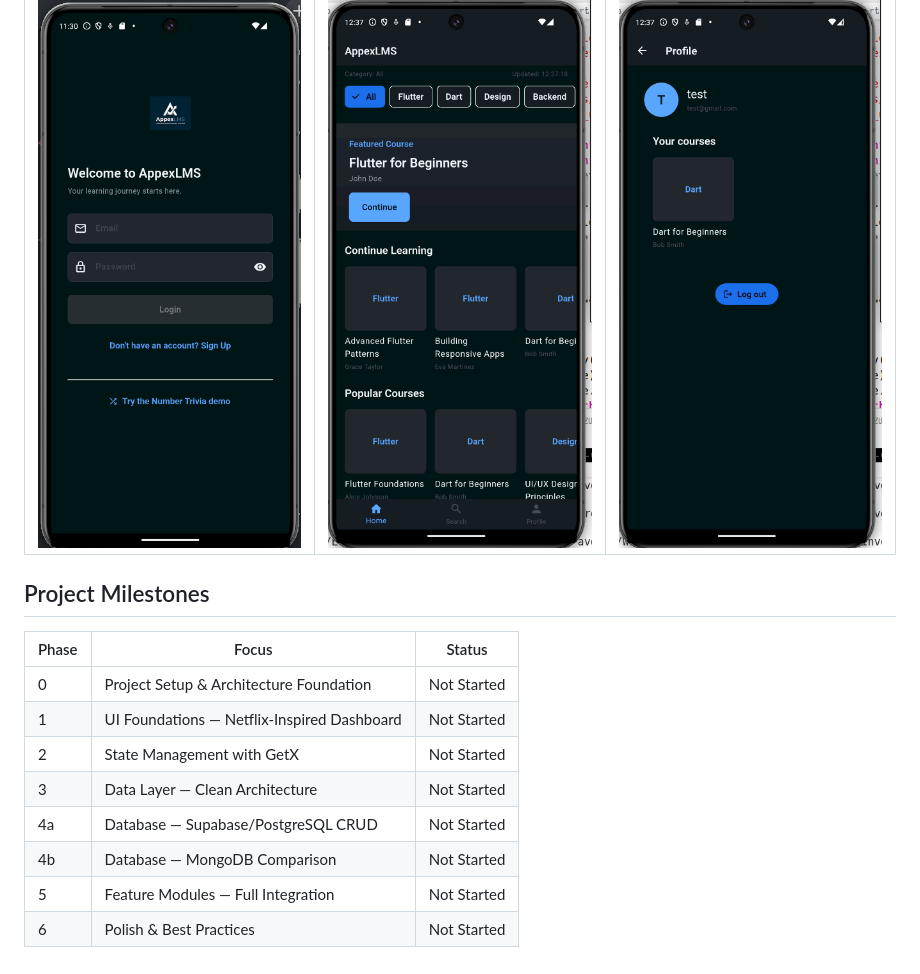
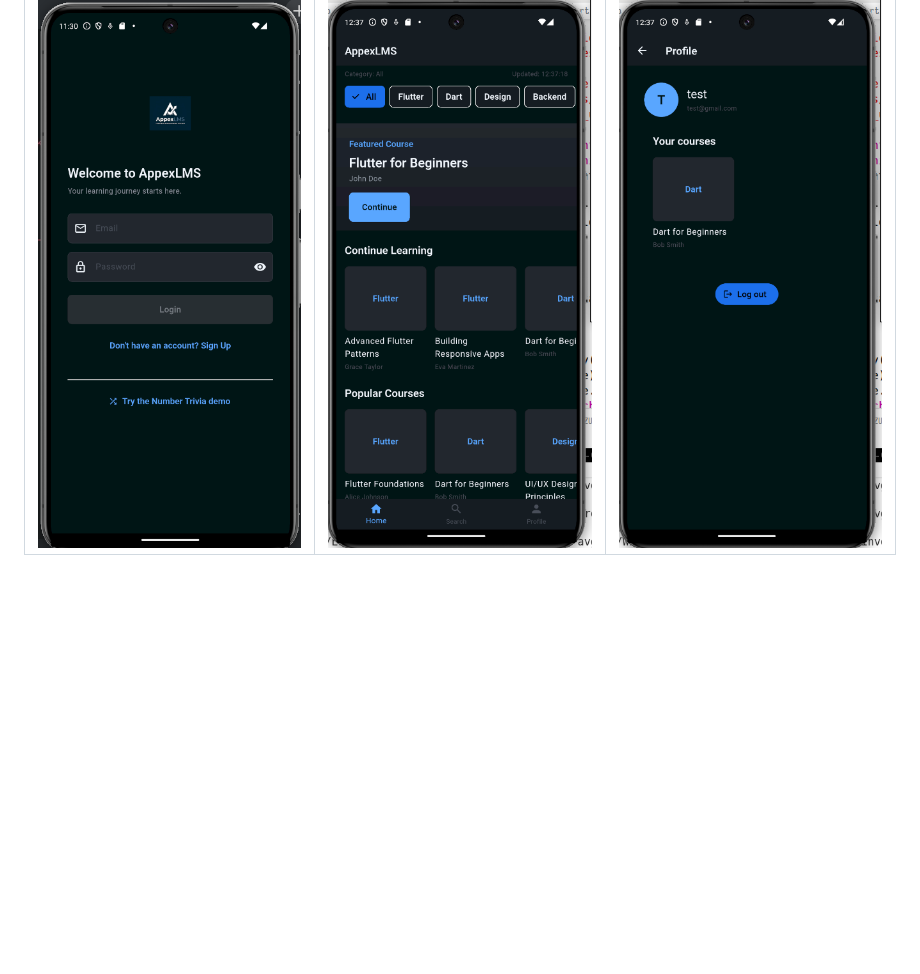
Before and after one commit to Marouane-Elgoumiri/AppexLMS, a Markdown page: README.md, the part around the change. Drawn GitHub-style; blank space fills up the shorter version.

Commit message:
Delete project milestones from README
Removed project milestones section from README.

```diff
--- a/README.md
+++ b/README.md
@@ -94,17 +94,3 @@ flutter run
 | Auth Screen | Home | Profile |
 |-------------|---------|--------|
 | ![Auth](assets/preview.png) | ![Home](assets/preview_profile.png) | ![Profile](assets/preview_home.png)
-
-
-## Project Milestones
-
-| Phase | Focus | Status |
-|-------|-------|--------|
-| 0 | Project Setup & Architecture Foundation | Not Started |
-| 1 | UI Foundations — Netflix-Inspired Dashboard | Not Started |
-| 2 | State Management with GetX | Not Started |
-| 3 | Data Layer — Clean Architecture | Not Started |
-| 4a | Database — Supabase/PostgreSQL CRUD | Not Started |
-| 4b | Database — MongoDB Comparison | Not Started |
-| 5 | Feature Modules — Full Integration | Not Started |
-| 6 | Polish & Best Practices | Not Started |
```
